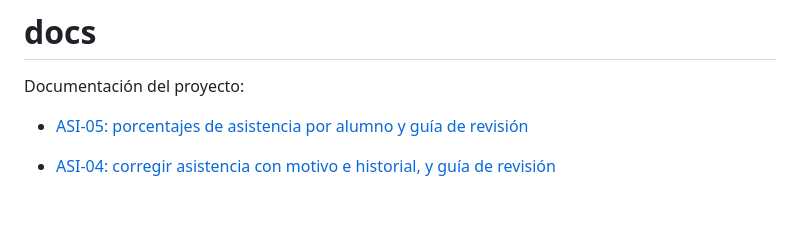
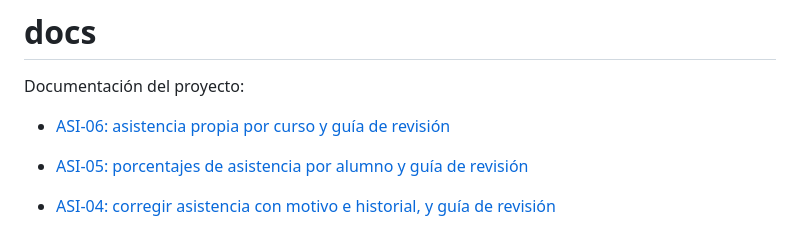
Before and after one commit to Joaquincuevas/SOFT-G2-CURSUS, a Markdown page: docs/README.md, the part around the change. GitHub-like rendering; blank space fills up the shorter version.

Commit message:
docs(asistencia): agrega guia y evidencias de asi-06

```diff
--- a/docs/README.md
+++ b/docs/README.md
@@ -2,6 +2,7 @@
 
 Documentación del proyecto:
 
+- [ASI-06: asistencia propia por curso y guía de revisión](asi-06-asistencia-alumno.md)
 - [ASI-05: porcentajes de asistencia por alumno y guía de revisión](asi-05-porcentaje-asistencia.md)
 - [ASI-04: corregir asistencia con motivo e historial, y guía de revisión](asi-04-corregir-asistencia.md)
 - [ASI-03: marcar todos presentes, ajustar excepciones y guía de revisión](asi-03-marcar-todos-presentes.md)
```
Also changed, not shown: docs/asi-06-asistencia-alumno.md (added, +84 -0 lines), docs/evidencias/asi-06-marcas.png (added), docs/evidencias/asi-06-sin-registros.png (added).
